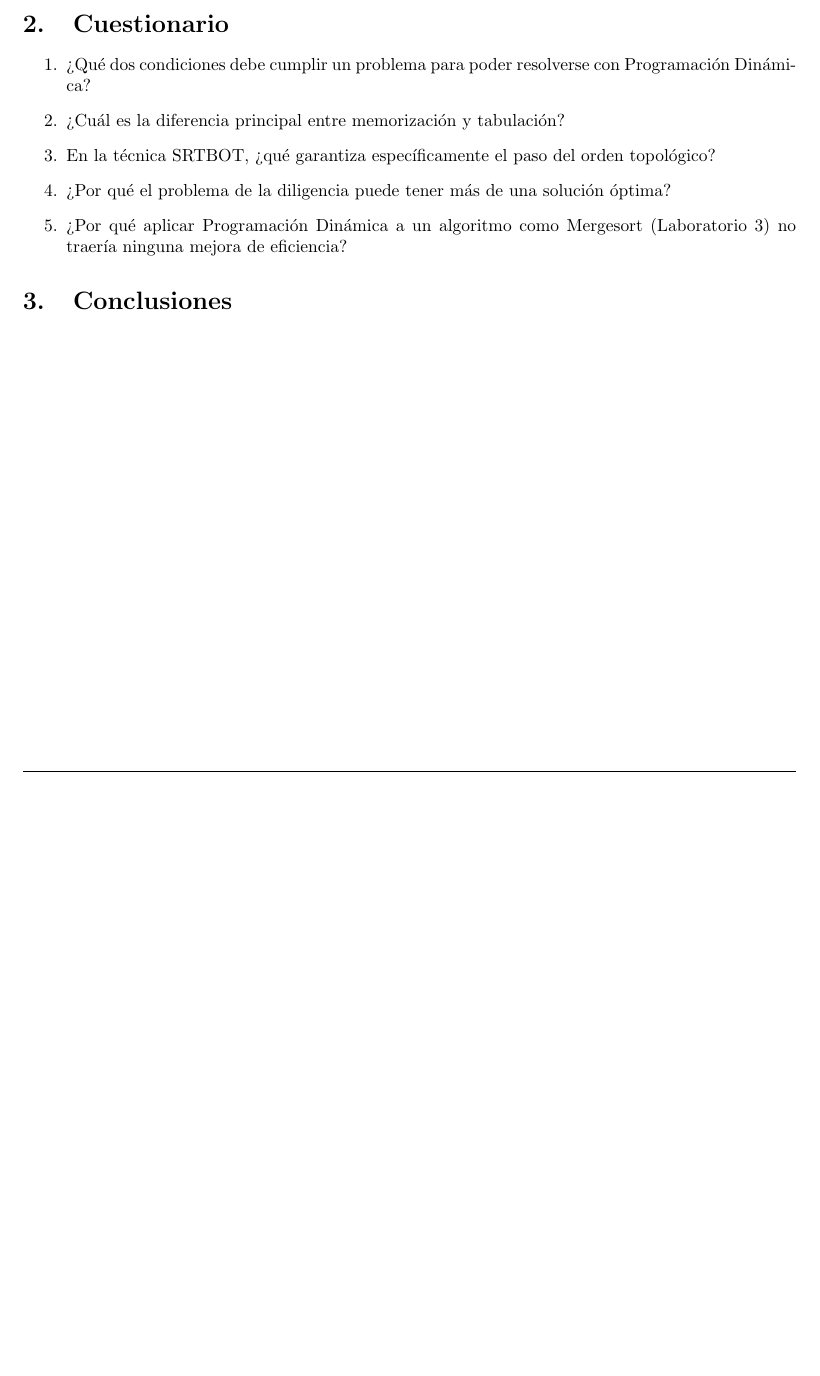
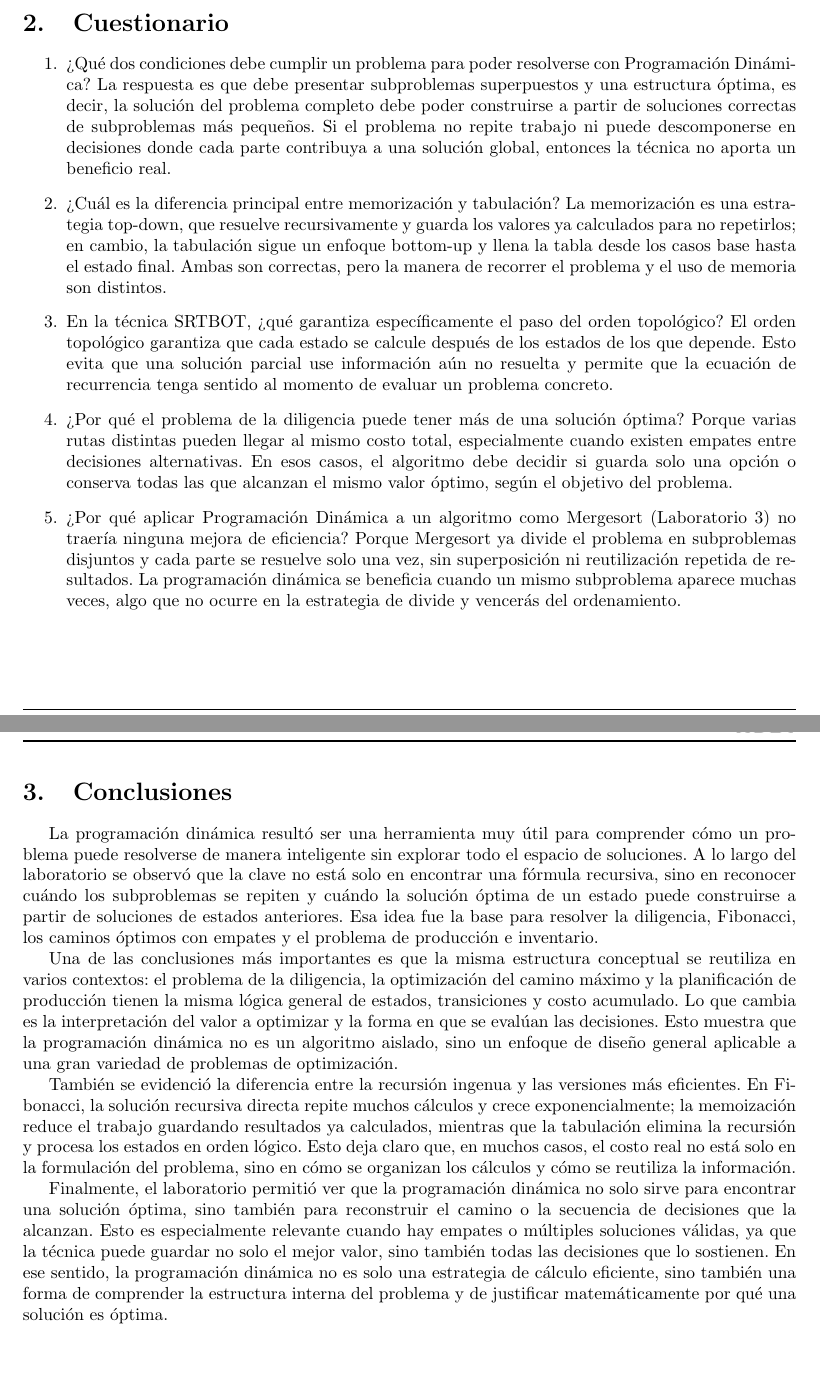
Before and after one commit to camiloSis/ActividadesLaboratorioADA-A, a LaTeX document (Unidad2/lab06/TeX/main.tex): part of page 11 of 11 before the commit and two parts of pages 11 and 12 of 12 after it, the two joined at a grey line, cut so that both start at the same text, the shorter picture padded with empty space. The pictures show the PDF file Unidad2/lab06/TeX/main.pdf that the author committed with the source.

Commit message:
ANY CHANGES NOWADAYS

```diff
--- a/Unidad2/lab06/TeX/main.tex
+++ b/Unidad2/lab06/TeX/main.tex
@@ -233,39 +233,20 @@ Investiga y documenta un problema real (logística, finanzas, biología computac
 \section{Cuestionario}
 
 \begin{enumerate}
-    \item ¿Qué dos condiciones debe cumplir un problema para poder resolverse con Programación Dinámica?
-    \item ¿Cuál es la diferencia principal entre memorización y tabulación?
-    \item En la técnica SRTBOT, ¿qué garantiza específicamente el paso del orden topológico?
-    \item ¿Por qué el problema de la diligencia puede tener más de una solución óptima?
-    \item ¿Por qué aplicar Programación Dinámica a un algoritmo como Mergesort (Laboratorio 3) no traería ninguna mejora de eficiencia?
+    \item ¿Qué dos condiciones debe cumplir un problema para poder resolverse con Programación Dinámica? La respuesta es que debe presentar subproblemas superpuestos y una estructura óptima, es decir, la solución del problema completo debe poder construirse a partir de soluciones correctas de subproblemas más pequeños. Si el problema no repite trabajo ni puede descomponerse en decisiones donde cada parte contribuya a una solución global, entonces la técnica no aporta un beneficio real.
+    \item ¿Cuál es la diferencia principal entre memorización y tabulación? La memorización es una estrategia top-down, que resuelve recursivamente y guarda los valores ya calculados para no repetirlos; en cambio, la tabulación sigue un enfoque bottom-up y llena la tabla desde los casos base hasta el estado final. Ambas son correctas, pero la manera de recorrer el problema y el uso de memoria son distintos.
+    \item En la técnica SRTBOT, ¿qué garantiza específicamente el paso del orden topológico? El orden topológico garantiza que cada estado se calcule después de los estados de los que depende. Esto evita que una solución parcial use información aún no resuelta y permite que la ecuación de recurrencia tenga sentido al momento de evaluar un problema concreto.
+    \item ¿Por qué el problema de la diligencia puede tener más de una solución óptima? Porque varias rutas distintas pueden llegar al mismo costo total, especialmente cuando existen empates entre decisiones alternativas. En esos casos, el algoritmo debe decidir si guarda solo una opción o conserva todas las que alcanzan el mismo valor óptimo, según el objetivo del problema.
+    \item ¿Por qué aplicar Programación Dinámica a un algoritmo como Mergesort (Laboratorio 3) no traería ninguna mejora de eficiencia? Porque Mergesort ya divide el problema en subproblemas disjuntos y cada parte se resuelve solo una vez, sin superposición ni reutilización repetida de resultados. La programación dinámica se beneficia cuando un mismo subproblema aparece muchas veces, algo que no ocurre en la estrategia de divide y vencerás del ordenamiento.
 \end{enumerate}
 
 \section{Conclusiones}
-% Pendiente de completar.
 
-	%\begin{itemize}
-	%	\item Se creo el archivo \textbf{.gitignore} para no considerar los archivos %\textbf{*.class} que son innecesarios hacer seguimiento.
-	%\end{itemize}
-	%\begin{lstlisting}[language=bash]
-	%	$ vim lab01/.gitignore
-	%\end{lstlisting}
-	%\begin{lstlisting}[language=bash]
-	%	*.class
-	%\end{lstlisting}
-	%\begin{lstlisting}[language=bash]
-	%	$ git add .
-	%	$ git commit -m "Creando .gitignore para archivos *.class"
-	%	$ git push -u origin main
-	%\end{lstlisting}
+La programación dinámica resultó ser una herramienta muy útil para comprender cómo un problema puede resolverse de manera inteligente sin explorar todo el espacio de soluciones. A lo largo del laboratorio se observó que la clave no está solo en encontrar una fórmula recursiva, sino en reconocer cuándo los subproblemas se repiten y cuándo la solución óptima de un estado puede construirse a partir de soluciones de estados anteriores. Esa idea fue la base para resolver la diligencia, Fibonacci, los caminos óptimos con empates y el problema de producción e inventario.
 
-	%\begin{lstlisting}[language=bash]
-	%	$ vim lab01/Insertion.java
-	%\end{lstlisting}
+Una de las conclusiones más importantes es que la misma estructura conceptual se reutiliza en varios contextos: el problema de la diligencia, la optimización del camino máximo y la planificación de producción tienen la misma lógica general de estados, transiciones y costo acumulado. Lo que cambia es la interpretación del valor a optimizar y la forma en que se evalúan las decisiones. Esto muestra que la programación dinámica no es un algoritmo aislado, sino un enfoque de diseño general aplicable a una gran variedad de problemas de optimización.
 
+También se evidenció la diferencia entre la recursión ingenua y las versiones más eficientes. En Fibonacci, la solución recursiva directa repite muchos cálculos y crece exponencialmente; la memoización reduce el trabajo guardando resultados ya calculados, mientras que la tabulación elimina la recursión y procesa los estados en orden lógico. Esto deja claro que, en muchos casos, el costo real no está solo en la formulación del problema, sino en cómo se organizan los cálculos y cómo se reutiliza la información.
 
-%\clearpage
-%\bibliographystyle{apalike}
-%\bibliographystyle{IEEEtranN}
-%\bibliography{bibliography}
-
-\end{document}\noindent\textbf{Enunciado:}
+Finalmente, el laboratorio permitió ver que la programación dinámica no solo sirve para encontrar una solución óptima, sino también para reconstruir el camino o la secuencia de decisiones que la alcanzan. Esto es especialmente relevante cuando hay empates o múltiples soluciones válidas, ya que la técnica puede guardar no solo el mejor valor, sino también todas las decisiones que lo sostienen. En ese sentido, la programación dinámica no es solo una estrategia de cálculo eficiente, sino también una forma de comprender la estructura interna del problema y de justificar matemáticamente por qué una solución es óptima.
+\end{document}
```
Also changed, not shown: Unidad2/lab06/TeX/main.pdf, Unidad2/lab06/TeX/main.tex (10 more changed lines), 5 other files.
